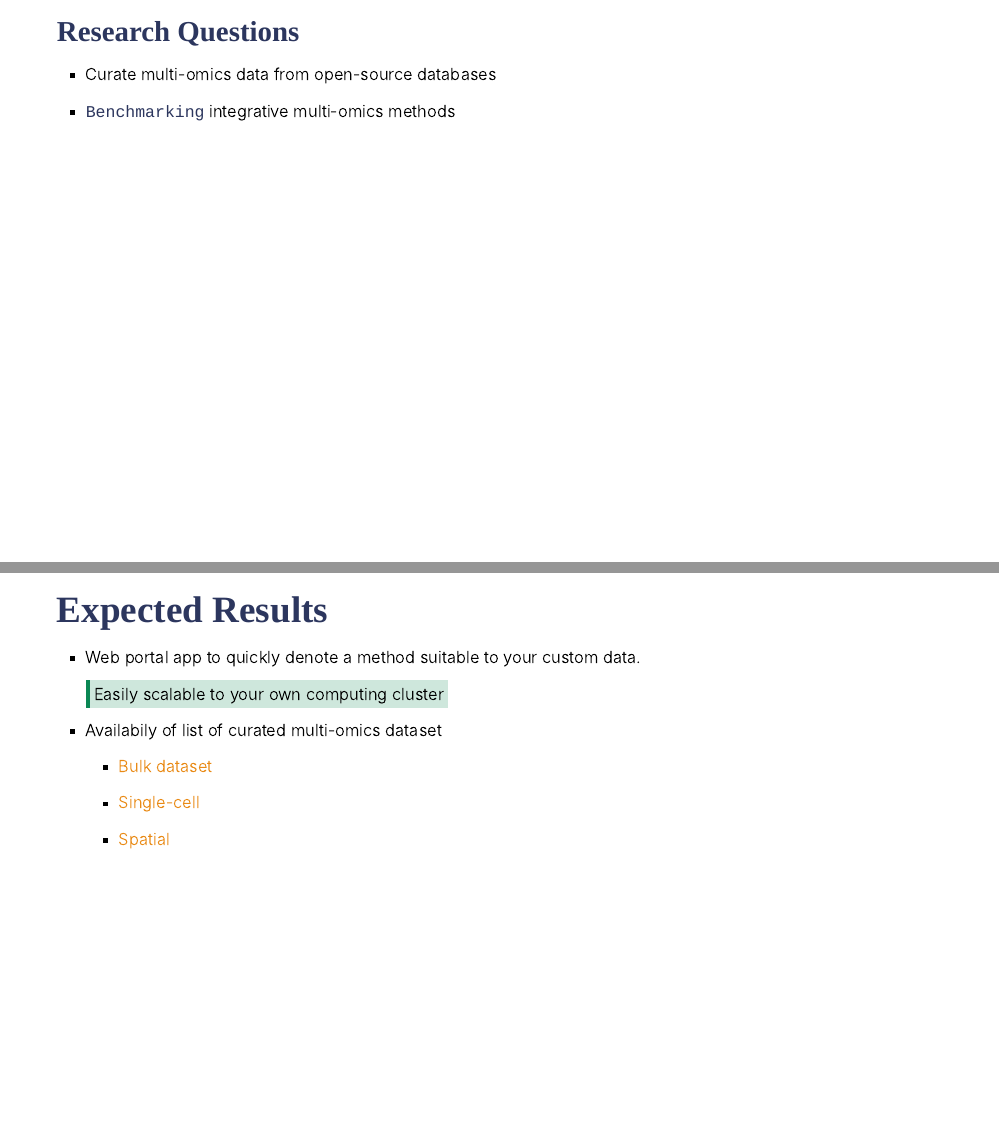
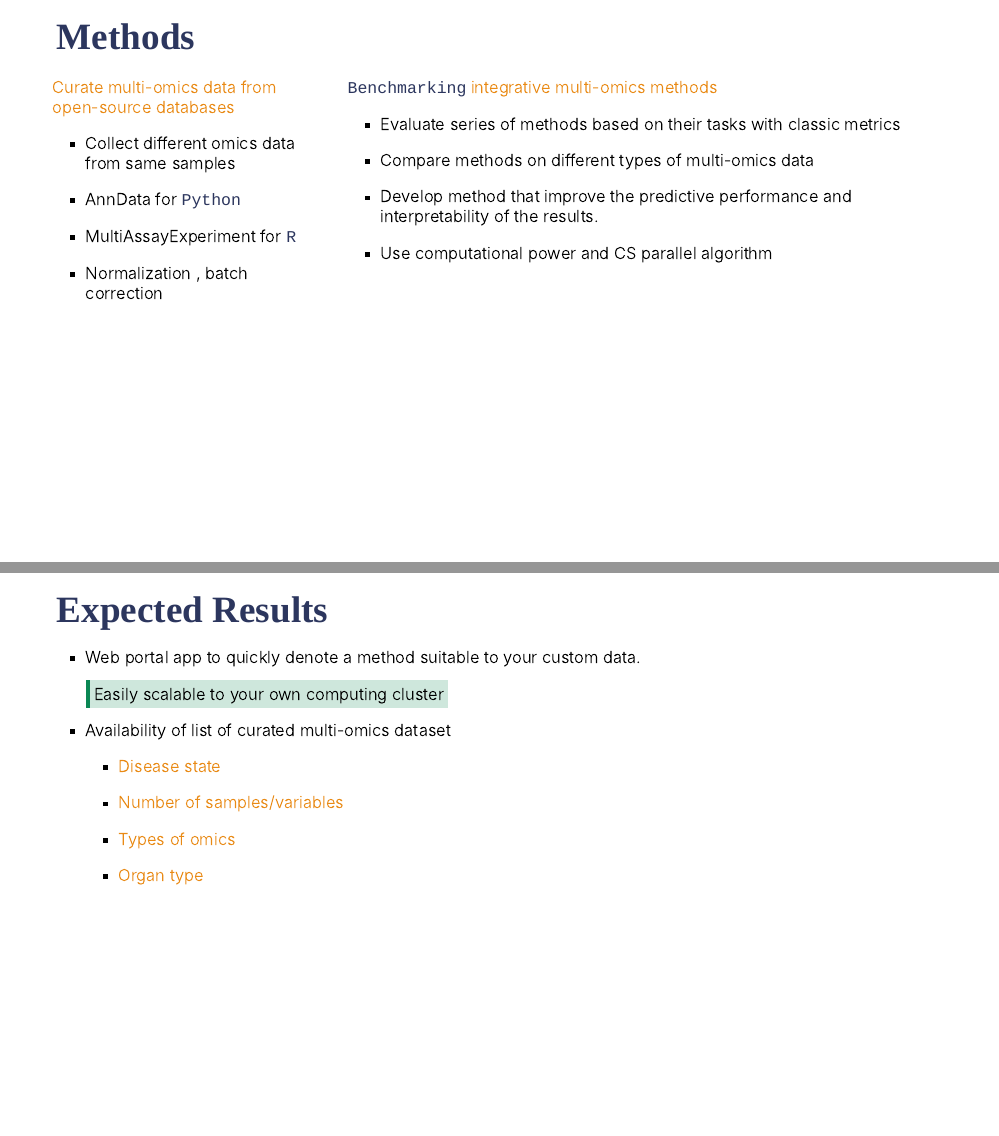
Before and after one commit to tonyliang19/ssrip_2023, an R Markdown document (index.Rmd): pages 9 and 12 of 16 before the commit and pages 10 and 11 of 15 after it, joined at a grey line. The pictures show the slides in the output file index.html that the author committed with the source; the slides are laid out offline by our stand-in for remark.js, each with all of its steps uncovered, in fonts that may differ from those the slides ask for, and without slide numbers, shadows or browser add-ons; a font, style sheet, LaTeX package, included part or bibliography that could not be used is replaced or left out.

Commit message:
missing conclusion

```diff
--- a/index.Rmd
+++ b/index.Rmd
@@ -147,14 +147,6 @@ background-position: middle, center
 
 ---
 
-### Research Questions
-
-- Curate multi-omics data from open-source databases
-
-- `Benchmarking` integrative multi-omics methods
-
----
-
 ### Data
 
 - Simulated data
@@ -186 +180,2 @@ Spaital -> Spatial distirbution of cells is known
 
+- Collect different omics data from same samples
@@ -188,4 +182,25 @@ Spaital -> Spatial distirbution of cells is known
 
+- AnnData for `Python`
+
+- MultiAssayExperiment for `R`
+
+- Normalization , batch correction
+]
+
+.pull-right-wide[
+.secondary[ `Benchmarking` integrative multi-omics methods
+]
+
+- Evaluate series of methods based on their tasks with classic metrics
+
+- Compare methods on different types of multi-omics data
+
+- Develop method that improve the predictive performance and
+interpretability of the results.
+
+- Use computational power and CS parallel algorithm
+
+]
 
 ---
 
@@ -195,13 +210,15 @@ Spaital -> Spatial distirbution of cells is known
 
   .emphasis[Easily scalable to your own computing cluster]
 
-- Availabily of list of curated multi-omics dataset
+- Availability of list of curated multi-omics dataset
 
-  + .secondary[Bulk dataset]
+  + .secondary[Disease state]
 
-  + .secondary[Single-cell]
+  + .secondary[Number of samples/variables]
 
-  + .secondary[Spatial]
+  + .secondary[Types of omics]
+
+  + .secondary[Organ type]
 
 ---
 
```
Also changed, not shown: index.html, index.Rmd (5 more changed lines).
